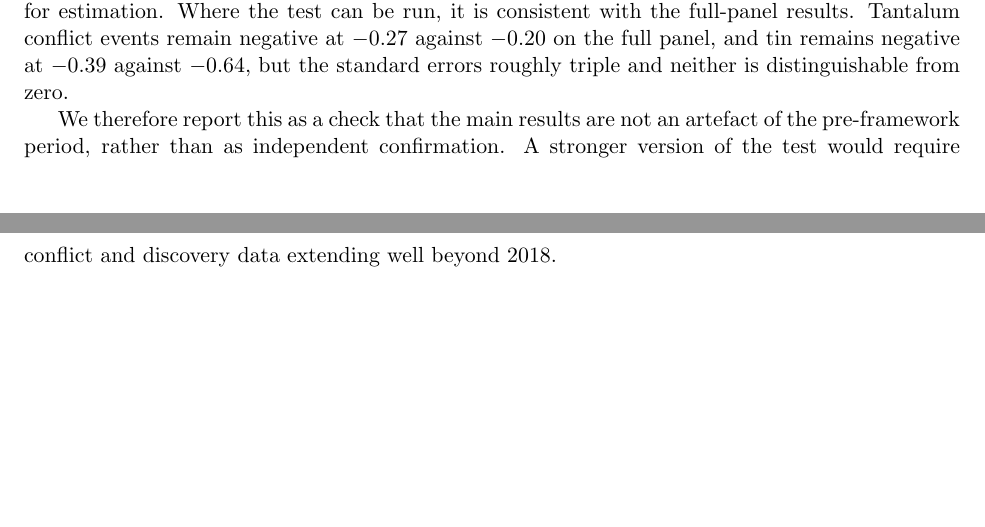
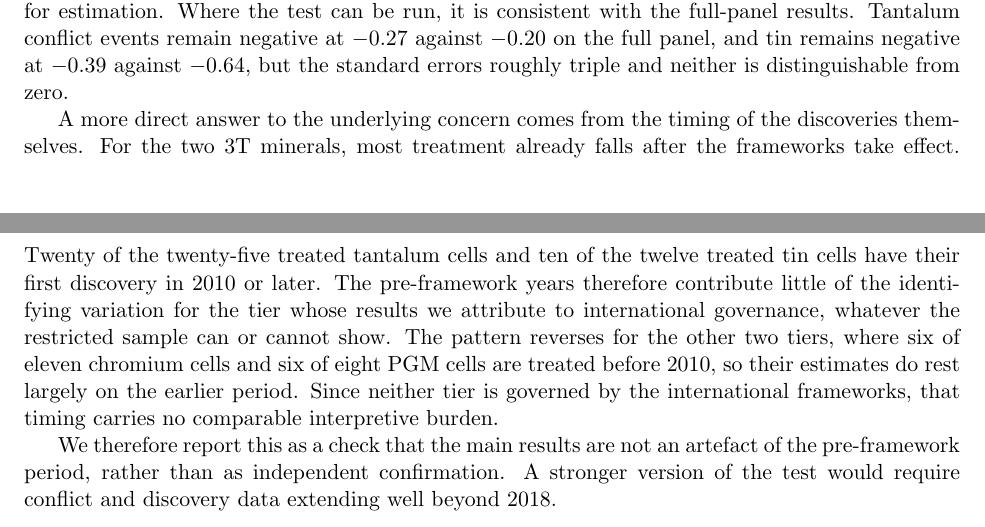
Before and after one commit to elisadamico/critical-minerals-governance-and-armed-conflict, a LaTeX paper (main_mechanisms.tex): two parts of pages 26 and 27 of 37 before the commit and two parts of pages 26 and 27 of 38 after it, joined at a grey line, cut so that both start at the same text, the shorter picture padded with empty space. Compiled offline with pdfLaTeX.

Commit message:
Add discovery-timing note answering C39 directly
Twenty of twenty-five treated tantalum cells and ten of twelve tin cells have
their first discovery in 2010 or later, so the pre-framework years contribute
little identifying variation for the tier whose results we attribute to
international governance. Six of eleven chromium and six of eight PGM cells are
treated before 2010, but neither tier is governed by those frameworks, so the
timing carries no comparable interpretive burden there. This answers Paivi's
concern more directly than the restricted-sample estimates, which are too
underpowered to discriminate.

```diff
--- a/main_mechanisms.tex
+++ b/main_mechanisms.tex
@@ -434,6 +434,8 @@ The international governance frameworks at the centre of this study take effect
 
 The restriction turns out to be uninformative rather than contradictory, and for two reasons. The effects we document emerge slowly, with little movement in the first four post-treatment years, so a window that ends in 2018 leaves at most eight years in which to observe an effect that typically appears after five. And the restriction removes most treated cells for two of the three minerals. Chromium retains five treated cells and platinum group metals only two, in neither case enough for estimation. Where the test can be run, it is consistent with the full-panel results. Tantalum conflict events remain negative at $-0.27$ against $-0.20$ on the full panel, and tin remains negative at $-0.39$ against $-0.64$, but the standard errors roughly triple and neither is distinguishable from zero.
 
+A more direct answer to the underlying concern comes from the timing of the discoveries themselves. For the two 3T minerals, most treatment already falls after the frameworks take effect. Twenty of the twenty-five treated tantalum cells and ten of the twelve treated tin cells have their first discovery in 2010 or later. The pre-framework years therefore contribute little of the identifying variation for the tier whose results we attribute to international governance, whatever the restricted sample can or cannot show. The pattern reverses for the other two tiers, where six of eleven chromium cells and six of eight PGM cells are treated before 2010, so their estimates do rest largely on the earlier period. Since neither tier is governed by the international frameworks, that timing carries no comparable interpretive burden.
+
 We therefore report this as a check that the main results are not an artefact of the pre-framework period, rather than as independent confirmation. A stronger version of the test would require conflict and discovery data extending well beyond 2018.
 
 \input{latex/post2010_robustness.tex}
```
